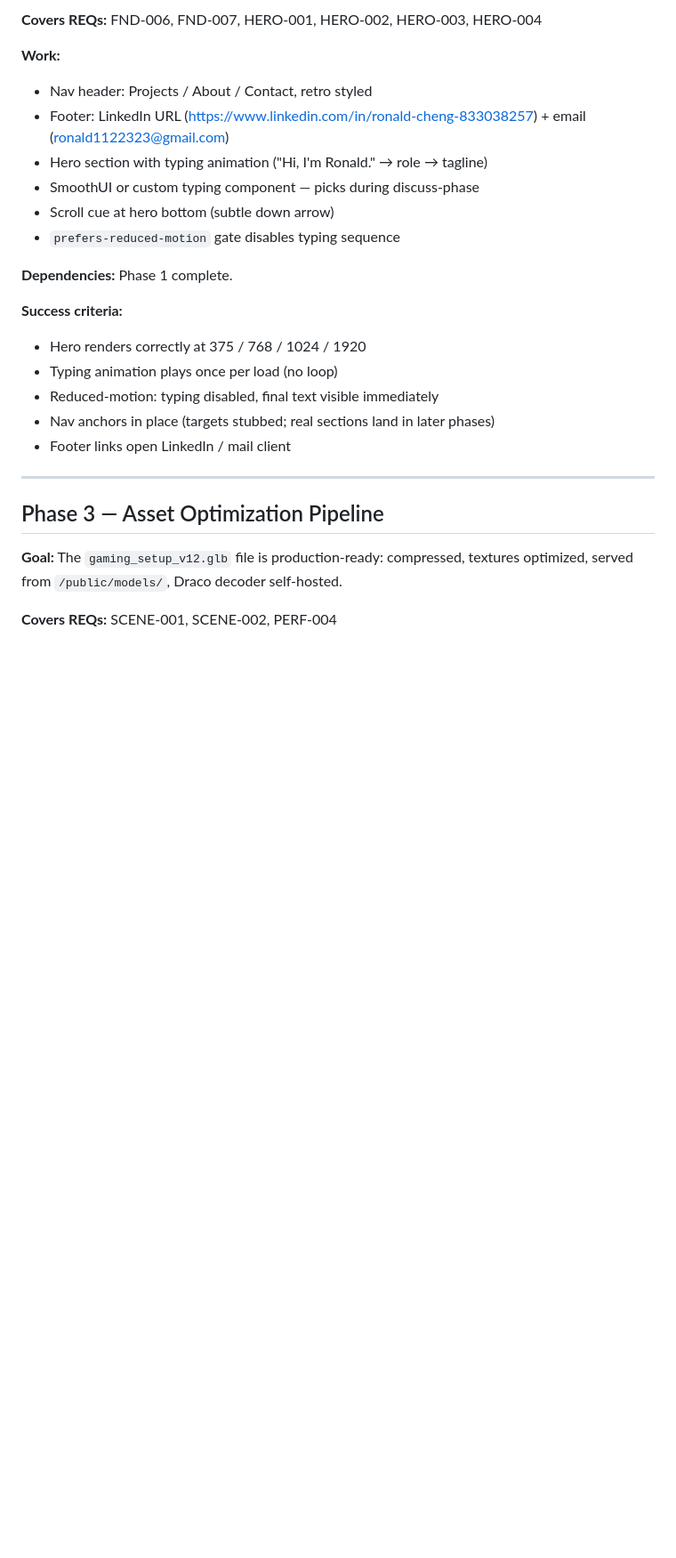
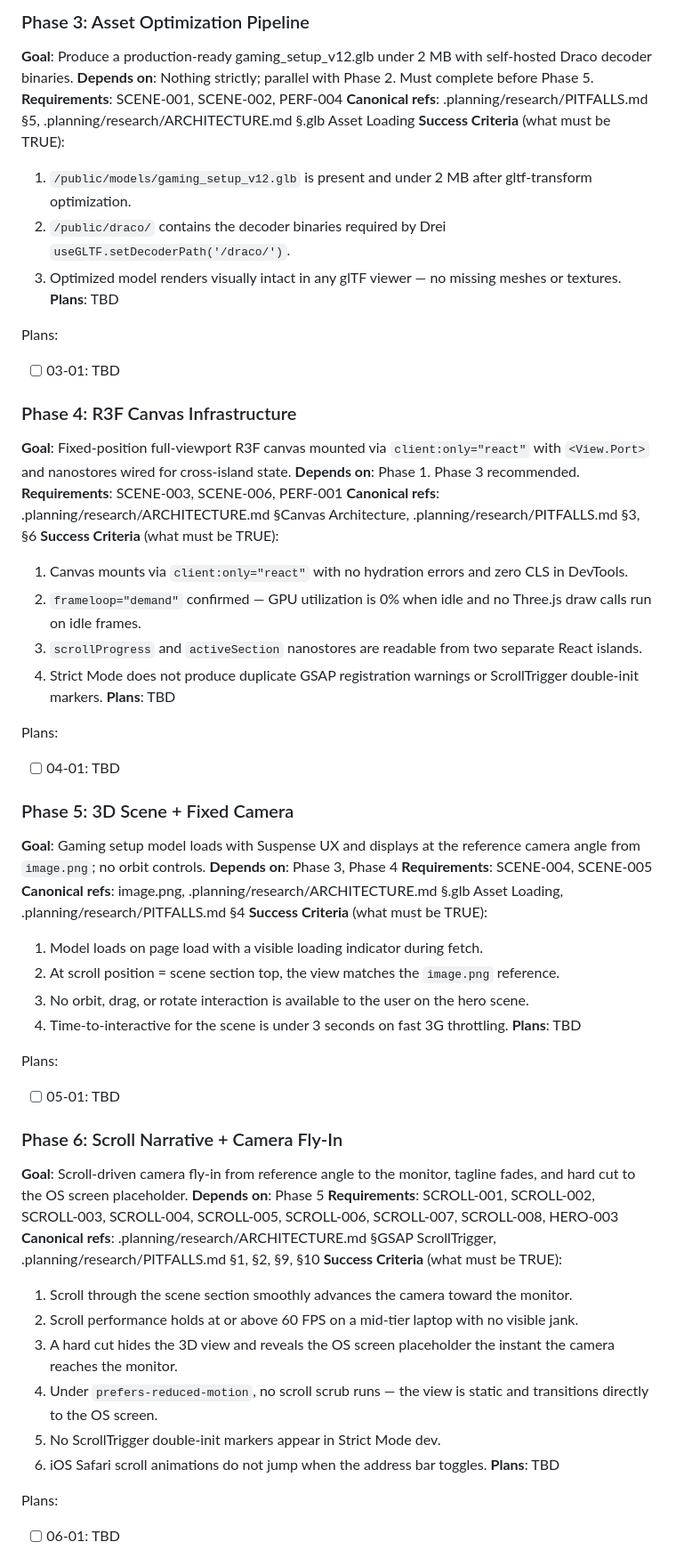
Before and after one commit to ronchibulu/rc_portfolio, a Markdown page: .planning/ROADMAP.md, the part around one of its changes. Shown at 89% size. Drawn GitHub-style; blank space fills up the shorter version.

```diff
--- a/.planning/ROADMAP.md
+++ b/.planning/ROADMAP.md
@@ -39,28 +58,62 @@ Phases are sequenced by dependency order. Strict gating: a phase cannot start un
 
-**Covers REQs:** FND-006, FND-007, HERO-001, HERO-002, HERO-003, HERO-004
+### Phase 3: Asset Optimization Pipeline
+**Goal**: Produce a production-ready gaming_setup_v12.glb under 2 MB with self-hosted Draco decoder binaries.
+**Depends on**: Nothing strictly; parallel with Phase 2. Must complete before Phase 5.
+**Requirements**: SCENE-001, SCENE-002, PERF-004
+**Canonical refs**: .planning/research/PITFALLS.md §5, .planning/research/ARCHITECTURE.md §.glb Asset Loading
+**Success Criteria** (what must be TRUE):
+  1. `/public/models/gaming_setup_v12.glb` is present and under 2 MB after gltf-transform optimization.
+  2. `/public/draco/` contains the decoder binaries required by Drei `useGLTF.setDecoderPath('/draco/')`.
+  3. Optimized model renders visually intact in any glTF viewer — no missing meshes or textures.
+**Plans**: TBD
 
-**Work:**
-- Nav header: Projects / About / Contact, retro styled
-- Footer: LinkedIn URL (https://www.linkedin.com/in/ronald-cheng-833038257) + email (ronald1122323@gmail.com)
-- Hero section with typing animation ("Hi, I'm Ronald." → role → tagline)
-- SmoothUI or custom typing component — picks during discuss-phase
-- Scroll cue at hero bottom (subtle down arrow)
-- `prefers-reduced-motion` gate disables typing sequence
+Plans:
+- [ ] 03-01: TBD
 
-**Dependencies:** Phase 1 complete.
+### Phase 4: R3F Canvas Infrastructure
+**Goal**: Fixed-position full-viewport R3F canvas mounted via `client:only="react"` with `<View.Port>` and nanostores wired for cross-island state.
+**Depends on**: Phase 1. Phase 3 recommended.
+**Requirements**: SCENE-003, SCENE-006, PERF-001
+**Canonical refs**: .planning/research/ARCHITECTURE.md §Canvas Architecture, .planning/research/PITFALLS.md §3, §6
+**Success Criteria** (what must be TRUE):
+  1. Canvas mounts via `client:only="react"` with no hydration errors and zero CLS in DevTools.
+  2. `frameloop="demand"` confirmed — GPU utilization is 0% when idle and no Three.js draw calls run on idle frames.
+  3. `scrollProgress` and `activeSection` nanostores are readable from two separate React islands.
+  4. Strict Mode does not produce duplicate GSAP registration warnings or ScrollTrigger double-init markers.
+**Plans**: TBD
 
-**Success criteria:**
-- Hero renders correctly at 375 / 768 / 1024 / 1920
-- Typing animation plays once per load (no loop)
-- Reduced-motion: typing disabled, final text visible immediately
-- Nav anchors in place (targets stubbed; real sections land in later phases)
-- Footer links open LinkedIn / mail client
+Plans:
+- [ ] 04-01: TBD
 
----
+### Phase 5: 3D Scene + Fixed Camera
+**Goal**: Gaming setup model loads with Suspense UX and displays at the reference camera angle from `image.png`; no orbit controls.
+**Depends on**: Phase 3, Phase 4
+**Requirements**: SCENE-004, SCENE-005
+**Canonical refs**: image.png, .planning/research/ARCHITECTURE.md §.glb Asset Loading, .planning/research/PITFALLS.md §4
+**Success Criteria** (what must be TRUE):
+  1. Model loads on page load with a visible loading indicator during fetch.
+  2. At scroll position = scene section top, the view matches the `image.png` reference.
+  3. No orbit, drag, or rotate interaction is available to the user on the hero scene.
+  4. Time-to-interactive for the scene is under 3 seconds on fast 3G throttling.
+**Plans**: TBD
 
-## Phase 3 — Asset Optimization Pipeline
+Plans:
+- [ ] 05-01: TBD
 
-**Goal:** The `gaming_setup_v12.glb` file is production-ready: compressed, textures optimized, served from `/public/models/`, Draco decoder self-hosted.
+### Phase 6: Scroll Narrative + Camera Fly-In
+**Goal**: Scroll-driven camera fly-in from reference angle to the monitor, tagline fades, and hard cut to the OS screen placeholder.
+**Depends on**: Phase 5
+**Requirements**: SCROLL-001, SCROLL-002, SCROLL-003, SCROLL-004, SCROLL-005, SCROLL-006, SCROLL-007, SCROLL-008, HERO-003
+**Canonical refs**: .planning/research/ARCHITECTURE.md §GSAP ScrollTrigger, .planning/research/PITFALLS.md §1, §2, §9, §10
+**Success Criteria** (what must be TRUE):
+  1. Scroll through the scene section smoothly advances the camera toward the monitor.
+  2. Scroll performance holds at or above 60 FPS on a mid-tier laptop with no visible jank.
+  3. A hard cut hides the 3D view and reveals the OS screen placeholder the instant the camera reaches the monitor.
+  4. Under `prefers-reduced-motion`, no scroll scrub runs — the view is static and transitions directly to the OS screen.
+  5. No ScrollTrigger double-init markers appear in Strict Mode dev.
+  6. iOS Safari scroll animations do not jump when the address bar toggles.
+**Plans**: TBD
 
-**Covers REQs:** SCENE-001, SCENE-002, PERF-004
+Plans:
+- [ ] 06-01: TBD
 
```
Also changed, not shown: other parts of .planning/ROADMAP.md (+128 -314 lines).
